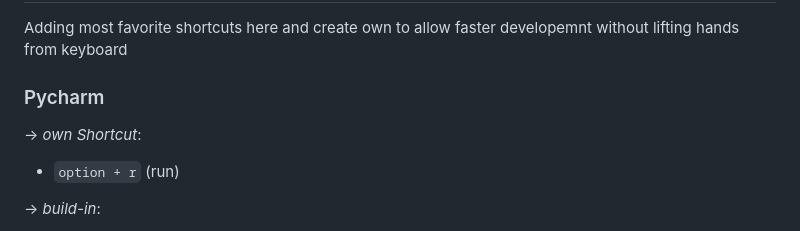
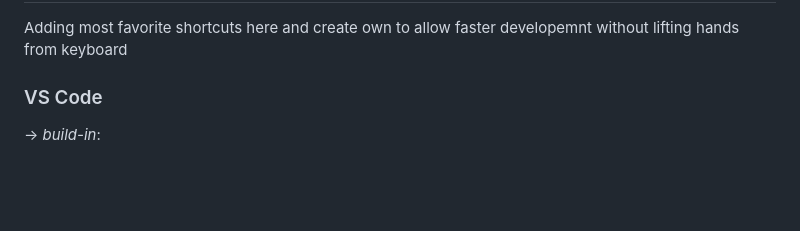
Before and after one commit to iammeechar/Dala-Delivery, a Markdown page: README.md, the part around the change. GitHub-like rendering; blank space fills up the shorter version.

````diff
--- a/README.md
+++ b/README.md
@@ -82,9 +82,7 @@ Adding Github Action Test exectuion on every push to verify correctness of algor
 ## 9. IDE
 Adding most favorite shortcuts here and create own to allow faster developemnt without lifting hands from keyboard
 
-### Pycharm
-&rarr; *own Shortcut*:
-- ```option + r``` (run)
+### VS Code
 
 &rarr; *build-in*:
 - ```cmd + f``` (find)
````
